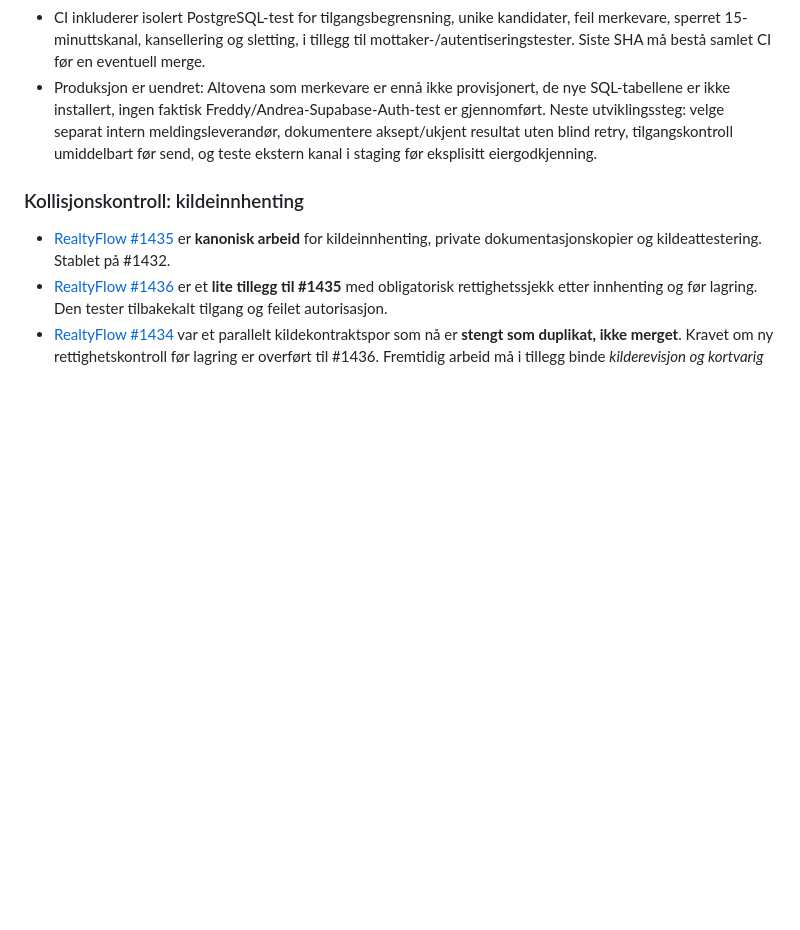
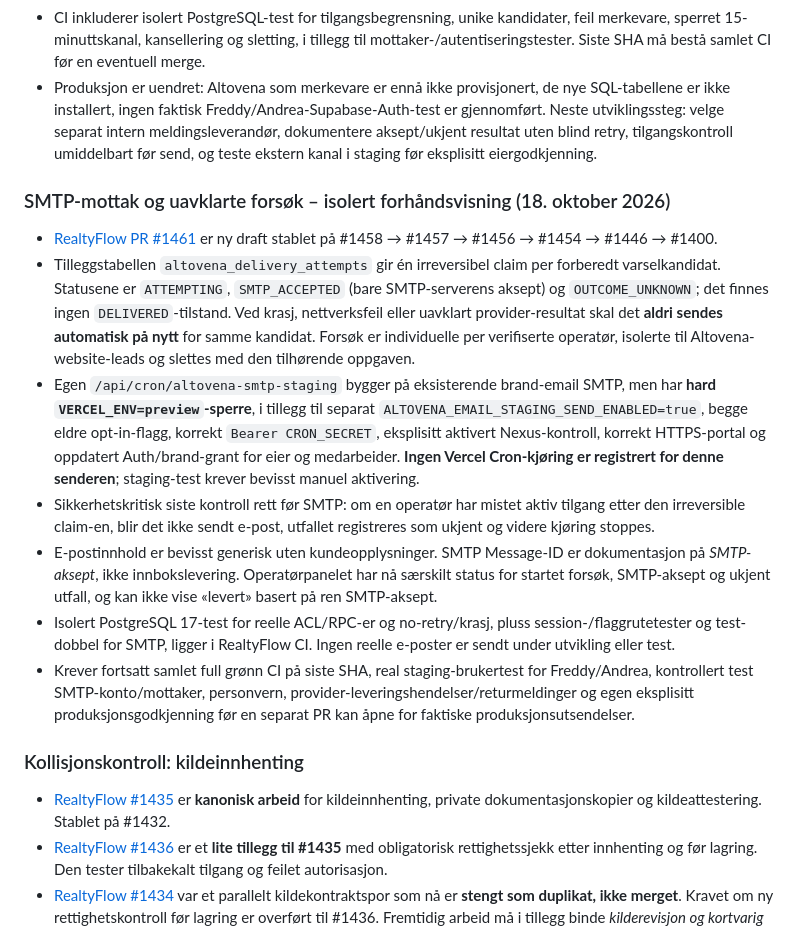
Before and after one commit to freddybremseth-coder/Altovena, a Markdown page: docs/ALTOVENA_MASTER_ROADMAP.md, the part around the change. Rendered like a GitHub page; blank space fills up the shorter version.

Commit message:
Track Altovena PR #1461 staging-only SMTP acceptance and no-blind-retry design

```diff
--- a/docs/ALTOVENA_MASTER_ROADMAP.md
+++ b/docs/ALTOVENA_MASTER_ROADMAP.md
@@ -233,6 +233,16 @@ Altovena er **ikke én monolittisk Git-gren**. Produktene har egne kode-/dataeie
 - CI inkluderer isolert PostgreSQL-test for tilgangsbegrensning, unike kandidater, feil merkevare, sperret 15-minuttskanal, kansellering og sletting, i tillegg til mottaker-/autentiseringstester. Siste SHA må bestå samlet CI før en eventuell merge.
 - Produksjon er uendret: Altovena som merkevare er ennå ikke provisjonert, de nye SQL-tabellene er ikke installert, ingen faktisk Freddy/Andrea-Supabase-Auth-test er gjennomført. Neste utviklingssteg: velge separat intern meldingsleverandør, dokumentere aksept/ukjent resultat uten blind retry, tilgangskontroll umiddelbart før send, og teste ekstern kanal i staging før eksplisitt eiergodkjenning.
 
+### SMTP-mottak og uavklarte forsøk – isolert forhåndsvisning (18. oktober 2026)
+
+- [RealtyFlow PR #1461](https://github.com/freddybremseth-coder/realtyflow-pro/pull/1461) er ny draft stablet på #1458 → #1457 → #1456 → #1454 → #1446 → #1400.
+- Tilleggstabellen `altovena_delivery_attempts` gir én irreversibel claim per forberedt varselkandidat. Statusene er `ATTEMPTING`, `SMTP_ACCEPTED` (bare SMTP-serverens aksept) og `OUTCOME_UNKNOWN`; det finnes ingen `DELIVERED`-tilstand. Ved krasj, nettverksfeil eller uavklart provider-resultat skal det **aldri sendes automatisk på nytt** for samme kandidat. Forsøk er individuelle per verifiserte operatør, isolerte til Altovena-website-leads og slettes med den tilhørende oppgaven.
+- Egen `/api/cron/altovena-smtp-staging` bygger på eksisterende brand-email SMTP, men har **hard `VERCEL_ENV=preview`-sperre**, i tillegg til separat `ALTOVENA_EMAIL_STAGING_SEND_ENABLED=true`, begge eldre opt-in-flagg, korrekt `Bearer CRON_SECRET`, eksplisitt aktivert Nexus-kontroll, korrekt HTTPS-portal og oppdatert Auth/brand-grant for eier og medarbeider. **Ingen Vercel Cron-kjøring er registrert for denne senderen**; staging-test krever bevisst manuel aktivering.
+- Sikkerhetskritisk siste kontroll rett før SMTP: om en operatør har mistet aktiv tilgang etter den irreversible claim-en, blir det ikke sendt e-post, utfallet registreres som ukjent og videre kjøring stoppes.
+- E-postinnhold er bevisst generisk uten kundeopplysninger. SMTP Message-ID er dokumentasjon på *SMTP-aksept*, ikke innbokslevering. Operatørpanelet har nå særskilt status for startet forsøk, SMTP-aksept og ukjent utfall, og kan ikke vise «levert» basert på ren SMTP-aksept.
+- Isolert PostgreSQL 17-test for reelle ACL/RPC-er og no-retry/krasj, pluss session-/flaggrutetester og test-dobbel for SMTP, ligger i RealtyFlow CI. Ingen reelle e-poster er sendt under utvikling eller test.
+- Krever fortsatt samlet full grønn CI på siste SHA, real staging-brukertest for Freddy/Andrea, kontrollert test SMTP-konto/mottaker, personvern, provider-leveringshendelser/returmeldinger og egen eksplisitt produksjonsgodkjenning før en separat PR kan åpne for faktiske produksjonsutsendelser.
+
 ### Kollisjonskontroll: kildeinnhenting
 
 - [RealtyFlow #1435](https://github.com/freddybremseth-coder/realtyflow-pro/pull/1435) er **kanonisk arbeid** for kildeinnhenting, private dokumentasjonskopier og kildeattestering. Stablet på #1432.
```
